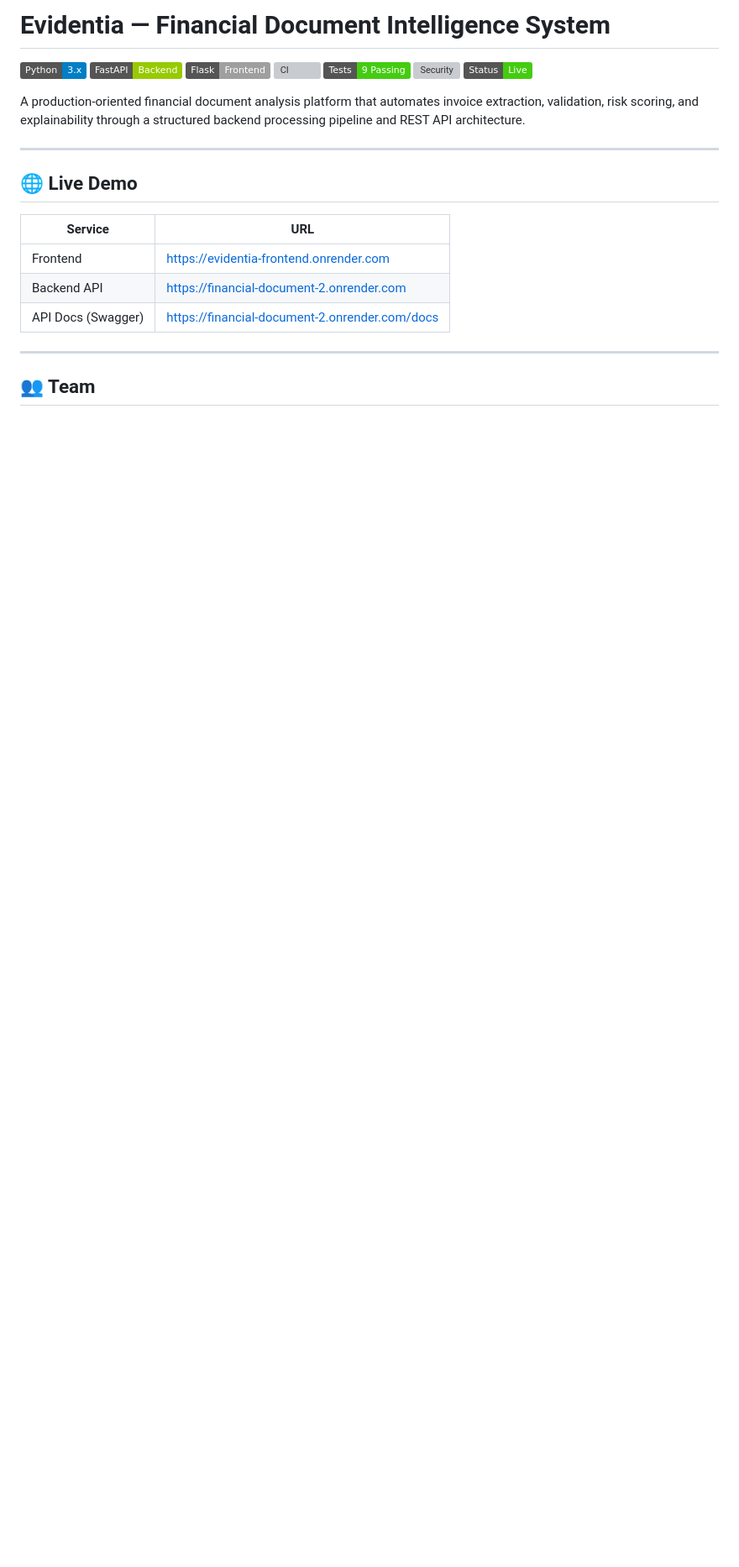
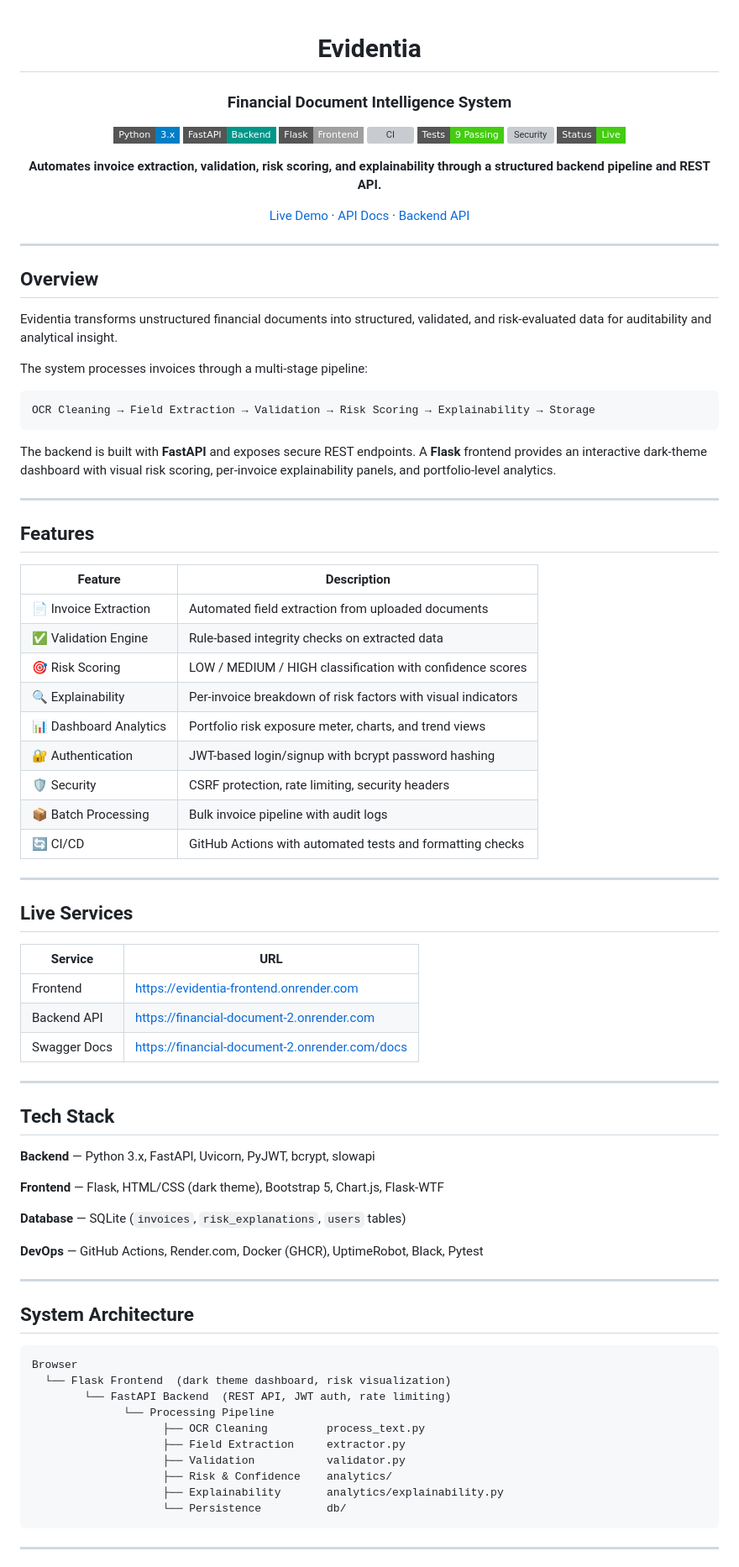
Before and after one commit to palprityush-ops/financial-document, a Markdown page: README.md, the part around one of its changes. Shown at 84% size. Rendered like a GitHub page; badges without logos; blank space fills up the shorter version; grey boxes are pictures that could not be loaded.

Commit message:
docs: improve README with better structure and GitHub formatting

````diff
--- a/README.md
+++ b/README.md
@@ -1,25 +1,90 @@
-# Evidentia — Financial Document Intelligence System
+<div align="center">
 
-![Python](https://img.shields.io/badge/Python-3.x-blue)
-![FastAPI](https://img.shields.io/badge/FastAPI-Backend-green)
-![Flask](https://img.shields.io/badge/Flask-Frontend-lightgrey)
+# Evidentia
+### Financial Document Intelligence System
+
+![Python](https://img.shields.io/badge/Python-3.x-blue?style=flat-square)
+![FastAPI](https://img.shields.io/badge/FastAPI-Backend-009688?style=flat-square)
+![Flask](https://img.shields.io/badge/Flask-Frontend-lightgrey?style=flat-square)
 ![CI](https://github.com/palprityush-ops/financial-document/actions/workflows/ci.yml/badge.svg)
-![Tests](https://img.shields.io/badge/Tests-9%20Passing-brightgreen)
-![Security](https://img.shields.io/badge/Security-79%2F100-yellow)
-![Live](https://img.shields.io/badge/Status-Live-brightgreen)
+![Tests](https://img.shields.io/badge/Tests-9%20Passing-brightgreen?style=flat-square)
+![Security](https://img.shields.io/badge/Security-79%2F100-yellow?style=flat-square)
+![Status](https://img.shields.io/badge/Status-Live-brightgreen?style=flat-square)
 
-A production-oriented financial document analysis platform that automates invoice extraction, validation, risk scoring, and explainability through a structured backend processing pipeline and REST API architecture.
+**Automates invoice extraction, validation, risk scoring, and explainability through a structured backend pipeline and REST API.**
+
+[Live Demo](https://evidentia-frontend.onrender.com) · [API Docs](https://financial-document-2.onrender.com/docs) · [Backend API](https://financial-document-2.onrender.com)
+
+</div>
 
 ---
 
-## 🌐 Live Demo
+## Overview
+
+Evidentia transforms unstructured financial documents into structured, validated, and risk-evaluated data for auditability and analytical insight.
+
+The system processes invoices through a multi-stage pipeline:
+
+```
+OCR Cleaning → Field Extraction → Validation → Risk Scoring → Explainability → Storage
+```
+
+The backend is built with **FastAPI** and exposes secure REST endpoints. A **Flask** frontend provides an interactive dark-theme dashboard with visual risk scoring, per-invoice explainability panels, and portfolio-level analytics.
+
+---
+
+## Features
+
+| Feature | Description |
+|---|---|
+| 📄 Invoice Extraction | Automated field extraction from uploaded documents |
+| ✅ Validation Engine | Rule-based integrity checks on extracted data |
+| 🎯 Risk Scoring | LOW / MEDIUM / HIGH classification with confidence scores |
+| 🔍 Explainability | Per-invoice breakdown of risk factors with visual indicators |
+| 📊 Dashboard Analytics | Portfolio risk exposure meter, charts, and trend views |
+| 🔐 Authentication | JWT-based login/signup with bcrypt password hashing |
+| 🛡️ Security | CSRF protection, rate limiting, security headers |
+| 📦 Batch Processing | Bulk invoice pipeline with audit logs |
+| 🔄 CI/CD | GitHub Actions with automated tests and formatting checks |
+
+---
+
+## Live Services
 
 | Service | URL |
 |---|---|
 | Frontend | https://evidentia-frontend.onrender.com |
 | Backend API | https://financial-document-2.onrender.com |
-| API Docs (Swagger) | https://financial-document-2.onrender.com/docs |
+| Swagger Docs | https://financial-document-2.onrender.com/docs |
 
 ---
 
-## 👥 Team
+## Tech Stack
+
+**Backend** — Python 3.x, FastAPI, Uvicorn, PyJWT, bcrypt, slowapi
+
+**Frontend** — Flask, HTML/CSS (dark theme), Bootstrap 5, Chart.js, Flask-WTF
+
+**Database** — SQLite (`invoices`, `risk_explanations`, `users` tables)
+
+**DevOps** — GitHub Actions, Render.com, Docker (GHCR), UptimeRobot, Black, Pytest
+
+---
+
+## System Architecture
+
+```
+Browser
+  └── Flask Frontend  (dark theme dashboard, risk visualization)
+        └── FastAPI Backend  (REST API, JWT auth, rate limiting)
+              └── Processing Pipeline
+                    ├── OCR Cleaning         process_text.py
+                    ├── Field Extraction     extractor.py
+                    ├── Validation           validator.py
+                    ├── Risk & Confidence    analytics/
+                    ├── Explainability       analytics/explainability.py
+                    └── Persistence          db/
+```
+
+---
+
````
Also changed, not shown: other parts of README.md (+164 -316 lines).
